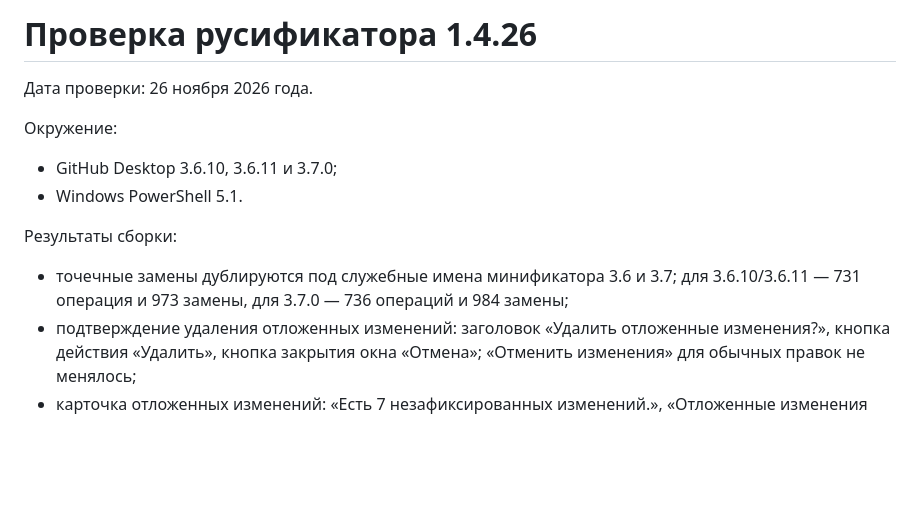
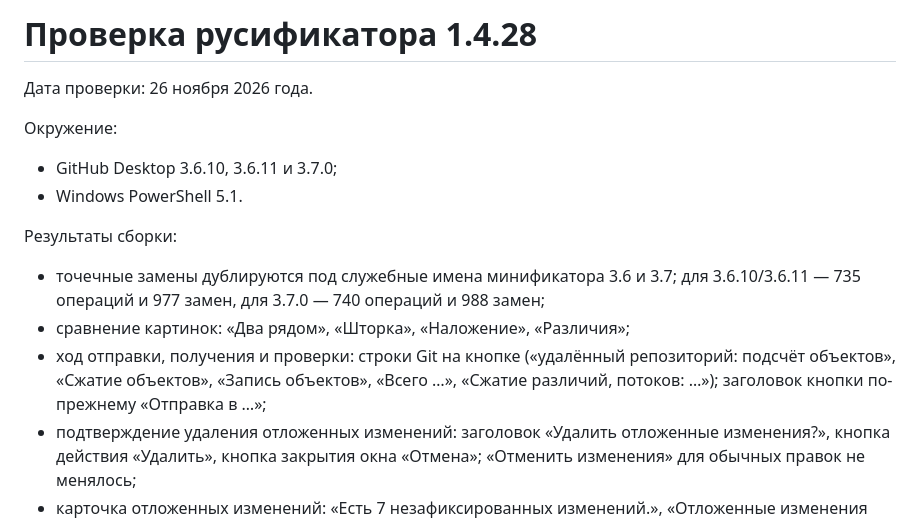
Before and after one commit to kiruxa555/github-desktop-russian-patch, a Markdown page: docs/VERIFICATION.md, the part around the change. Drawn GitHub-style; blank space fills up the shorter version.

```diff
--- a/docs/VERIFICATION.md
+++ b/docs/VERIFICATION.md
@@ -1,4 +1,4 @@
-# Проверка русификатора 1.4.26
+# Проверка русификатора 1.4.28
 
 Дата проверки: 26 ноября 2026 года.
 
@@ -9,7 +9,9 @@
 
 Результаты сборки:
 
-- точечные замены дублируются под служебные имена минификатора 3.6 и 3.7; для 3.6.10/3.6.11 — 731 операция и 973 замены, для 3.7.0 — 736 операций и 984 замены;
+- точечные замены дублируются под служебные имена минификатора 3.6 и 3.7; для 3.6.10/3.6.11 — 735 операций и 977 замен, для 3.7.0 — 740 операций и 988 замен;
+- сравнение картинок: «Два рядом», «Шторка», «Наложение», «Различия»;
+- ход отправки, получения и проверки: строки Git на кнопке («удалённый репозиторий: подсчёт объектов», «Сжатие объектов», «Запись объектов», «Всего …», «Сжатие различий, потоков: …»); заголовок кнопки по-прежнему «Отправка в …»;
 - подтверждение удаления отложенных изменений: заголовок «Удалить отложенные изменения?», кнопка действия «Удалить», кнопка закрытия окна «Отмена»; «Отменить изменения» для обычных правок не менялось;
 - карточка отложенных изменений: «Есть 7 незафиксированных изменений.», «Отложенные изменения находятся внизу вкладки «Изменения» слева.»; подпись слева «Отложенные изменения»; число согласуется с количеством;
 - поле поиска в сравнении файлов: «Поиск…»;
```
Also changed, not shown: README.md (+3 -3 lines), assets/preview.png, 4 other files.
